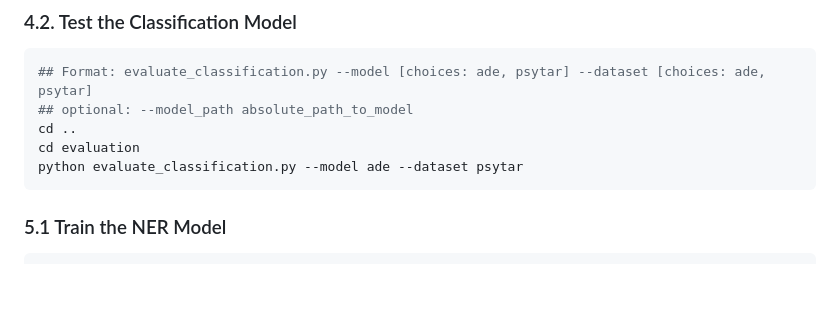
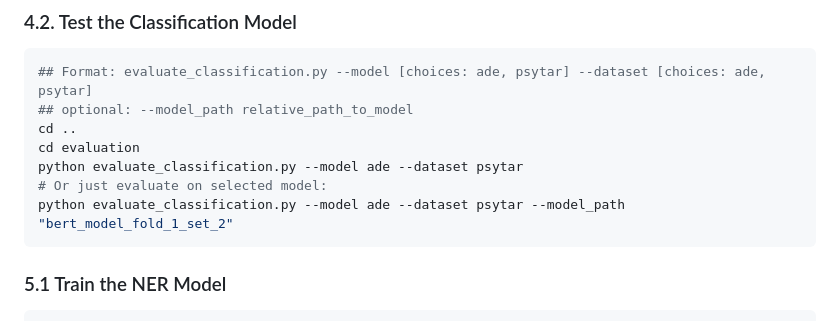
Before and after one commit to deepflowstate/ADE_BERT-demo, a Markdown page: README.md, the part around the change. GitHub-like rendering; blank space fills up the shorter version.

````diff
--- a/README.md
+++ b/README.md
@@ -100,10 +100,12 @@ python train_classification.py --dataset ade --numsamples 100
 
 ```bash
 ## Format: evaluate_classification.py --model [choices: ade, psytar] --dataset [choices: ade, psytar]
-## optional: --model_path absolute_path_to_model
+## optional: --model_path relative_path_to_model
 cd ..
 cd evaluation
 python evaluate_classification.py --model ade --dataset psytar
+# Or just evaluate on selected model:
+python evaluate_classification.py --model ade --dataset psytar --model_path "bert_model_fold_1_set_2"
 ```
 
 ### 5.1 Train the NER Model
````
